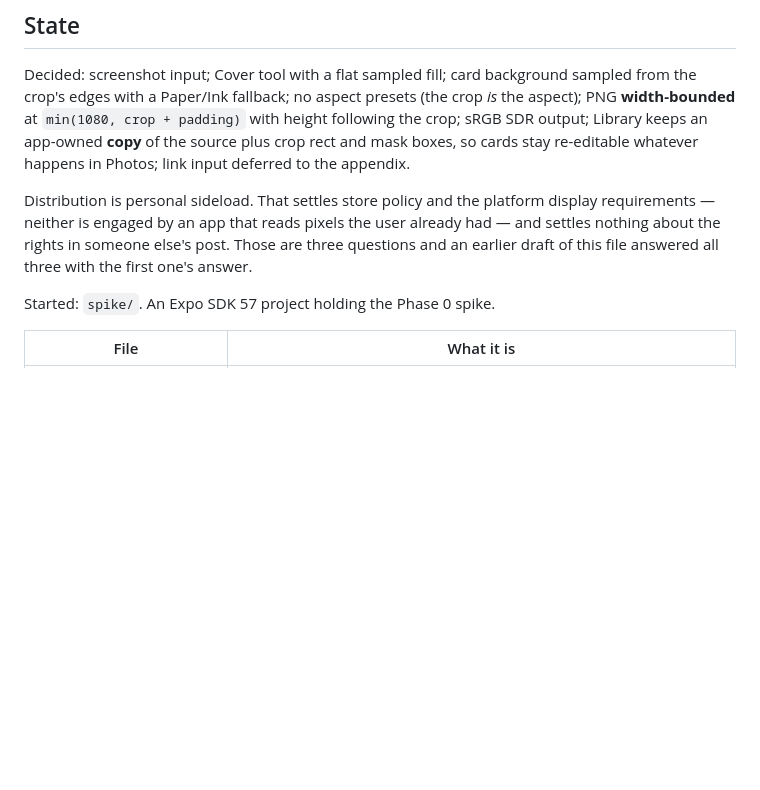
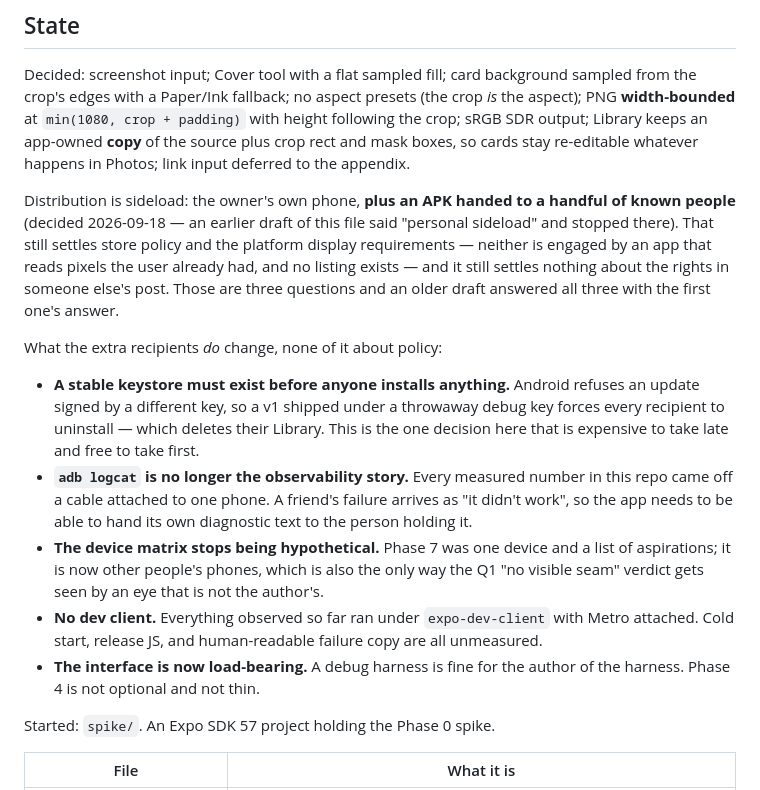
Before and after one commit to B-ismark/Twitwa, a Markdown page: README.md, the part around the change. Drawn GitHub-style; blank space fills up the shorter version.

Commit message:
docs: the APK goes to a few friends, which changes five things
"Personal sideload" was the recorded decision and it stopped at store
policy. Handing the APK to other people leaves all three policy answers
intact — no listing, no API or embed consumption, and content rights
untouched — but it does change how the app has to be built:

- a stable keystore must exist before anyone installs, because Android
  refuses an update signed by a different key and the reinstall takes
  the recipient's Library with it
- adb logcat is no longer the observability story; every number in this
  repo came off a cable attached to one phone
- Phase 7's device matrix stops being hypothetical, and is also the only
  route to a human eye on Q1's no-visible-seam verdict
- nothing has been observed outside the dev client with Metro attached
- the interface is load-bearing, so Phase 4 is neither optional nor thin

Co-Authored-By: Claude Opus 5 (1M context) <noreply@anthropic.com>

```diff
--- a/README.md
+++ b/README.md
@@ -23,11 +23,33 @@ following the crop; sRGB SDR output; Library keeps an app-owned **copy** of the
 source plus crop rect and mask boxes, so cards stay re-editable whatever happens in
 Photos; link input deferred to the appendix.
 
-Distribution is personal sideload. That settles store policy and the platform
-display requirements — neither is engaged by an app that reads pixels the user
-already had — and settles nothing about the rights in someone else's post. Those are
-three questions and an earlier draft of this file answered all three with the first
-one's answer.
+Distribution is sideload: the owner's own phone, **plus an APK handed to a
+handful of known people** (decided 2026-09-18 — an earlier draft of this file said
+"personal sideload" and stopped there). That still settles store policy and the
+platform display requirements — neither is engaged by an app that reads pixels the
+user already had, and no listing exists — and it still settles nothing about the
+rights in someone else's post. Those are three questions and an older draft answered
+all three with the first one's answer.
+
+What the extra recipients *do* change, none of it about policy:
+
+- **A stable keystore must exist before anyone installs anything.** Android
+  refuses an update signed by a different key, so a v1 shipped under a throwaway
+  debug key forces every recipient to uninstall — which deletes their Library.
+  This is the one decision here that is expensive to take late and free to take
+  first.
+- **`adb logcat` is no longer the observability story.** Every measured number in
+  this repo came off a cable attached to one phone. A friend's failure arrives as
+  "it didn't work", so the app needs to be able to hand its own diagnostic text to
+  the person holding it.
+- **The device matrix stops being hypothetical.** Phase 7 was one device and a
+  list of aspirations; it is now other people's phones, which is also the only way
+  the Q1 "no visible seam" verdict gets seen by an eye that is not the author's.
+- **No dev client.** Everything observed so far ran under `expo-dev-client` with
+  Metro attached. Cold start, release JS, and human-readable failure copy are all
+  unmeasured.
+- **The interface is now load-bearing.** A debug harness is fine for the author of
+  the harness. Phase 4 is not optional and not thin.
 
 Started: `spike/`. An Expo SDK 57 project holding the Phase 0 spike.
 
```
Also changed, not shown: social-card-renderer.md (+5 -4 lines).
